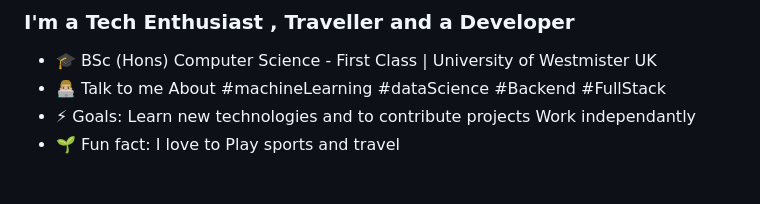
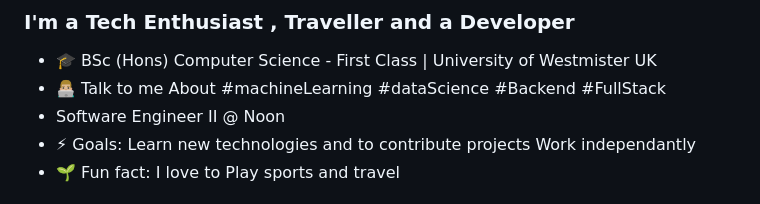
Before and after one commit to baasithshiyam/baasithshiyam, a Markdown page: README.md, the part around the change. GitHub-like rendering.

```diff
--- a/README.md
+++ b/README.md
@@ -4,6 +4,7 @@
 
 - 🎓 BSc (Hons) Computer Science - First Class | University of Westmister UK
 - 👨🏼‍💻 Talk to me About #machineLearning #dataScience #Backend #FullStack
+- Software Engineer II @ Noon
 - ⚡ Goals: Learn new technologies and to contribute projects Work independantly
 - 🌱 Fun fact: I love to Play sports and travel
 
```
